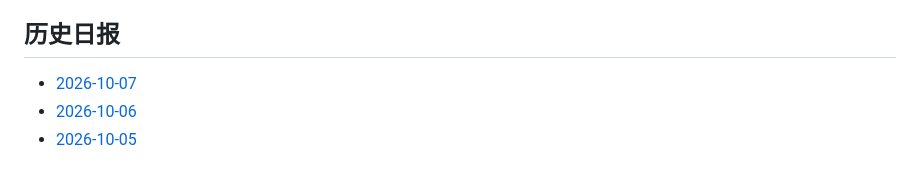
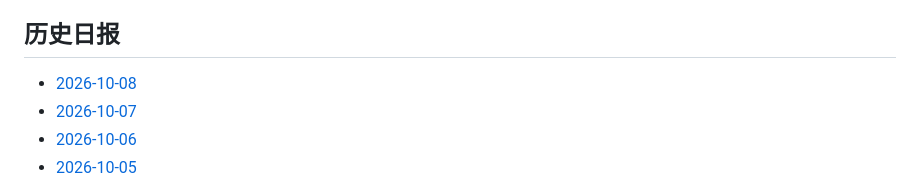
Before and after one commit to YoeyVol/als-daily-research-briefing, a Markdown page: README.md, the part around the change. Drawn GitHub-style.

Commit message:
Link 2026-10-08 daily report

```diff
--- a/README.md
+++ b/README.md
@@ -132,6 +132,7 @@ ALS Association、MND Association、ALS TDI、NEALS、FDA 与 EMA 已作为禁
 
 ## 历史日报
 
+- [2026-10-08](2026-10-08.md)
 - [2026-10-07](2026-10-07.md)
 - [2026-10-06](2026-10-06.md)
 - [2026-10-05](2026-10-05.md)
```
